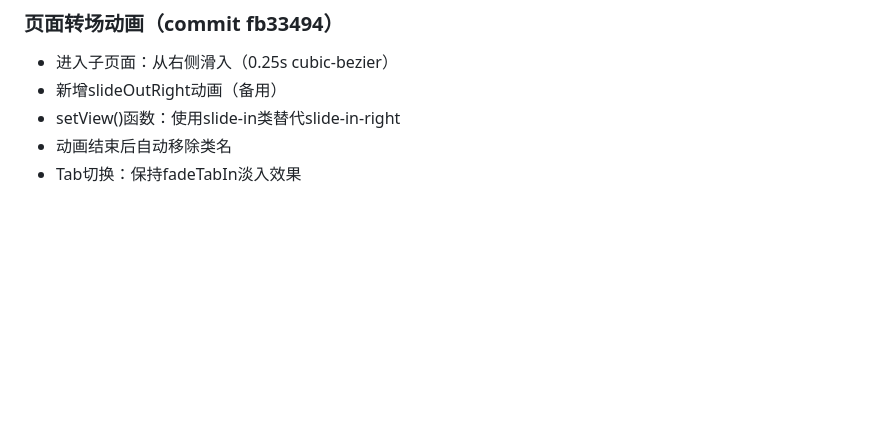
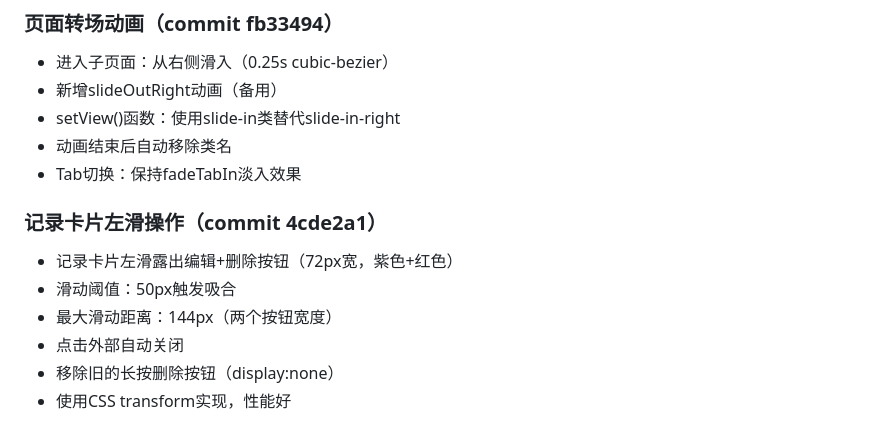
Before and after one commit to yaohao-0711/Wellness-Hub, a Markdown page: .workbuddy/memory/2026-06-26.md, the part around the change. Rendered like a GitHub page; blank space fills up the shorter version.

Commit message:
更新记忆

```diff
--- a/.workbuddy/memory/2026-06-26.md
+++ b/.workbuddy/memory/2026-06-26.md
@@ -194,3 +194,12 @@
 - setView()函数：使用slide-in类替代slide-in-right
 - 动画结束后自动移除类名
 - Tab切换：保持fadeTabIn淡入效果
+
+### 记录卡片左滑操作（commit 4cde2a1）
+
+- 记录卡片左滑露出编辑+删除按钮（72px宽，紫色+红色）
+- 滑动阈值：50px触发吸合
+- 最大滑动距离：144px（两个按钮宽度）
+- 点击外部自动关闭
+- 移除旧的长按删除按钮（display:none）
+- 使用CSS transform实现，性能好
```
